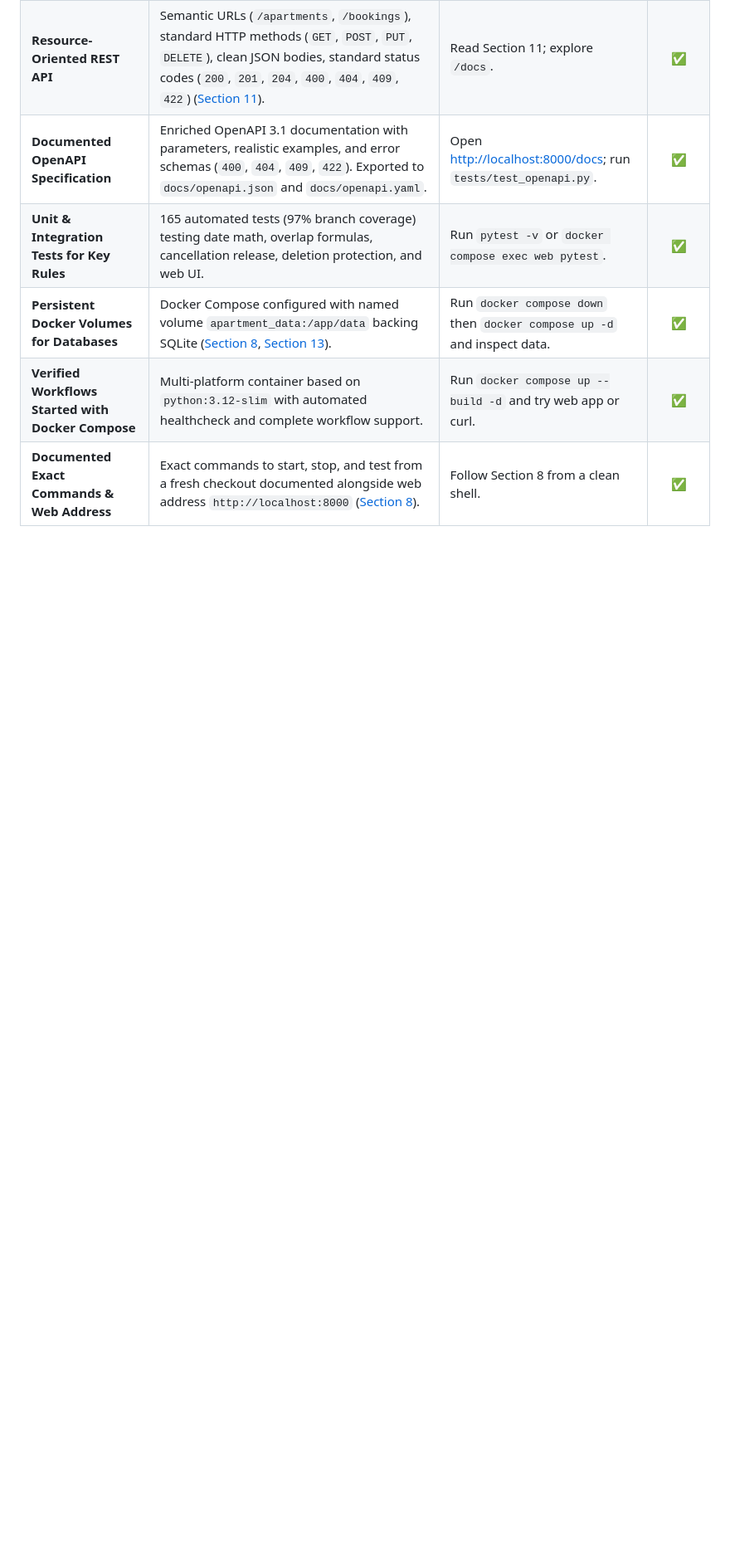
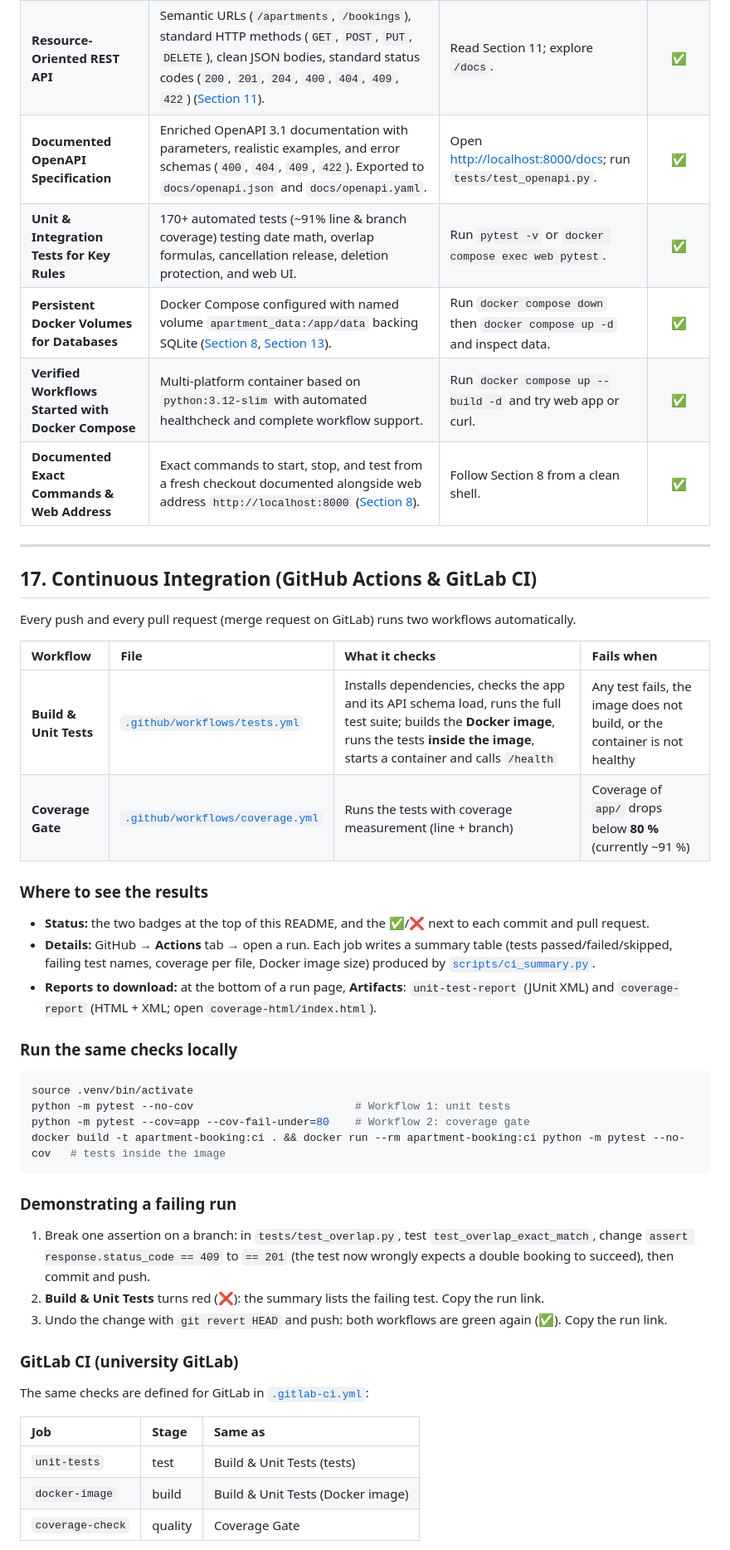
Before and after one commit to rmnfdrzq/apartment-booking, a Markdown page: README.md, the part around one of its changes. Shown at 83% size. GitHub-like rendering; blank space fills up the shorter version.

Commit message:
docs: document CI workflows, results, failure demo and GitLab setup; fix fresh-checkout and test-count details

````diff
--- a/README.md
+++ b/README.md
@@ -813,7 +823,46 @@ Removes all containers, internal networks, and the `apartment_data` persistent v
 | **Web Application with Forms for Existing Workflows** | Single-page responsive web app at `/` with forms for searching, booking, adding/editing apartments, and modifying/cancelling reservations ([Section 10](#10--interactive-web-application-forms--workflows)). | Open [http://localhost:8000](http://localhost:8000) in browser; run `tests/test_web_ui.py`. | ✅ |
 | **Resource-Oriented REST API** | Semantic URLs (`/apartments`, `/bookings`), standard HTTP methods (`GET`, `POST`, `PUT`, `DELETE`), clean JSON bodies, standard status codes (`200`, `201`, `204`, `400`, `404`, `409`, `422`) ([Section 11](#11--resource-oriented-rest-api--openapi-specification)). | Read Section 11; explore `/docs`. | ✅ |
 | **Documented OpenAPI Specification** | Enriched OpenAPI 3.1 documentation with parameters, realistic examples, and error schemas (`400`, `404`, `409`, `422`). Exported to `docs/openapi.json` and `docs/openapi.yaml`. | Open [http://localhost:8000/docs](http://localhost:8000/docs); run `tests/test_openapi.py`. | ✅ |
-| **Unit & Integration Tests for Key Rules** | 165 automated tests (97% branch coverage) testing date math, overlap formulas, cancellation release, deletion protection, and web UI. | Run `pytest -v` or `docker compose exec web pytest`. | ✅ |
+| **Unit & Integration Tests for Key Rules** | 170+ automated tests (~91% line & branch coverage) testing date math, overlap formulas, cancellation release, deletion protection, and web UI. | Run `pytest -v` or `docker compose exec web pytest`. | ✅ |
 | **Persistent Docker Volumes for Databases** | Docker Compose configured with named volume `apartment_data:/app/data` backing SQLite ([Section 8](#8--docker-quickstart-fresh-checkout-commands), [Section 13](#13-verifying-persistent-storage-across-restarts--docker-volumes)). | Run `docker compose down` then `docker compose up -d` and inspect data. | ✅ |
 | **Verified Workflows Started with Docker Compose** | Multi-platform container based on `python:3.12-slim` with automated healthcheck and complete workflow support. | Run `docker compose up --build -d` and try web app or curl. | ✅ |
 | **Documented Exact Commands & Web Address** | Exact commands to start, stop, and test from a fresh checkout documented alongside web address `http://localhost:8000` ([Section 8](#8--docker-quickstart-fresh-checkout-commands)). | Follow Section 8 from a clean shell. | ✅ |
+
+---
+
+## 17. Continuous Integration (GitHub Actions & GitLab CI)
+
+Every push and every pull request (merge request on GitLab) runs two workflows automatically.
+
+| Workflow | File | What it checks | Fails when |
+| :--- | :--- | :--- | :--- |
+| **Build & Unit Tests** | [`.github/workflows/tests.yml`](.github/workflows/tests.yml) | Installs dependencies, checks the app and its API schema load, runs the full test suite; builds the **Docker image**, runs the tests **inside the image**, starts a container and calls `/health` | Any test fails, the image does not build, or the container is not healthy |
+| **Coverage Gate** | [`.github/workflows/coverage.yml`](.github/workflows/coverage.yml) | Runs the tests with coverage measurement (line + branch) | Coverage of `app/` drops below **80 %** (currently ~91 %) |
+
+### Where to see the results
+- **Status:** the two badges at the top of this README, and the ✅/❌ next to each commit and pull request.
+- **Details:** GitHub → **Actions** tab → open a run. Each job writes a summary table (tests passed/failed/skipped, failing test names, coverage per file, Docker image size) produced by [`scripts/ci_summary.py`](scripts/ci_summary.py).
+- **Reports to download:** at the bottom of a run page, **Artifacts**: `unit-test-report` (JUnit XML) and `coverage-report` (HTML + XML; open `coverage-html/index.html`).
+
+### Run the same checks locally
+```bash
+source .venv/bin/activate
+python -m pytest --no-cov                         # Workflow 1: unit tests
+python -m pytest --cov=app --cov-fail-under=80    # Workflow 2: coverage gate
+docker build -t apartment-booking:ci . && docker run --rm apartment-booking:ci python -m pytest --no-cov   # tests inside the image
+```
+
+### Demonstrating a failing run
+1. Break one assertion on a branch: in `tests/test_overlap.py`, test `test_overlap_exact_match`, change `assert response.status_code == 409` to `== 201` (the test now wrongly expects a double booking to succeed), then commit and push.
+2. **Build & Unit Tests** turns red (❌): the summary lists the failing test. Copy the run link.
+3. Undo the change with `git revert HEAD` and push: both workflows are green again (✅). Copy the run link.
+
+### GitLab CI (university GitLab)
+The same checks are defined for GitLab in [`.gitlab-ci.yml`](.gitlab-ci.yml):
+
+| Job | Stage | Same as |
+| :--- | :--- | :--- |
+| `unit-tests` | test | Build & Unit Tests (tests) |
+| `docker-image` | build | Build & Unit Tests (Docker image) |
+| `coverage-check` | quality | Coverage Gate |
+
````
Also changed, not shown: other parts of README.md (+25 -3 lines).
